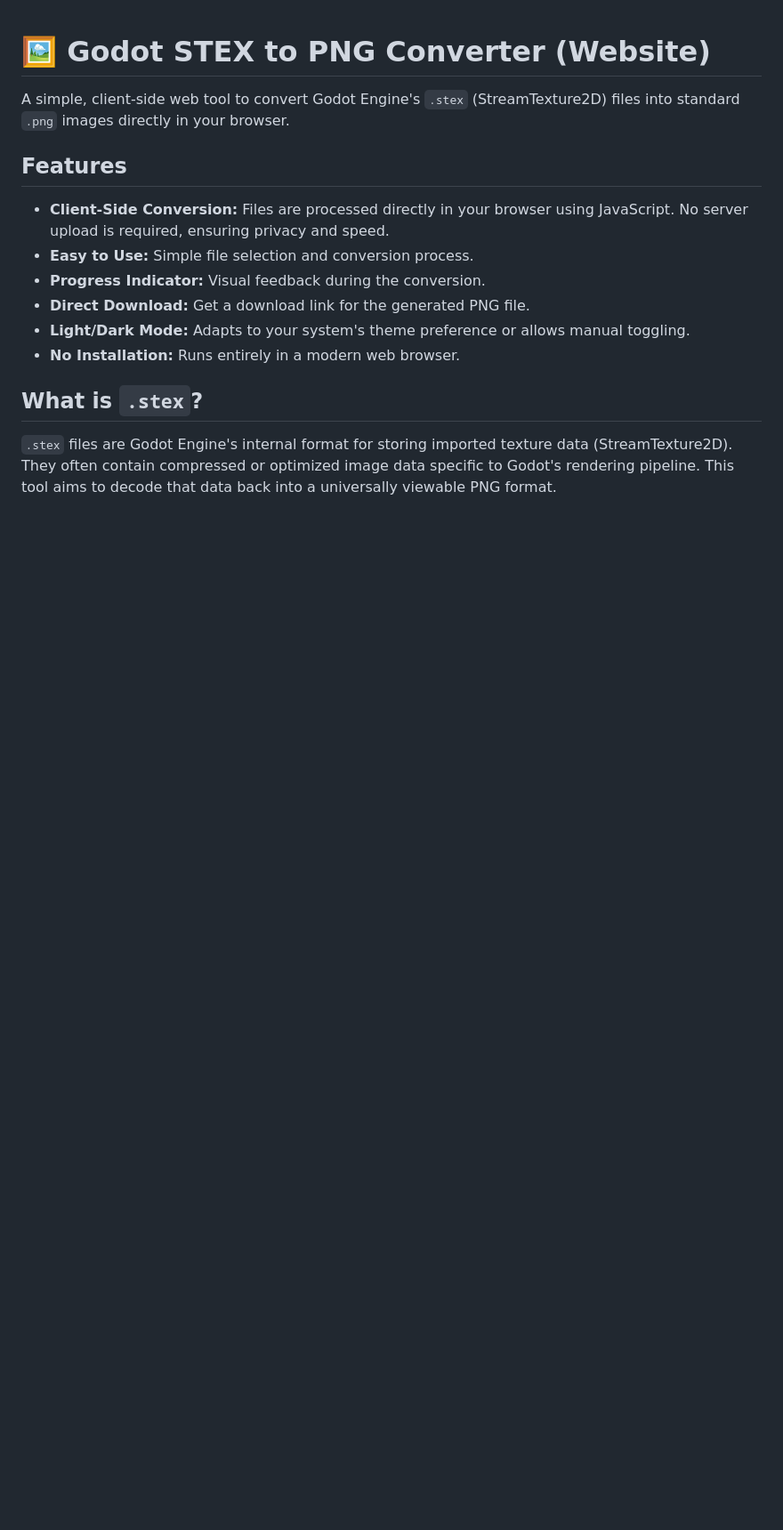
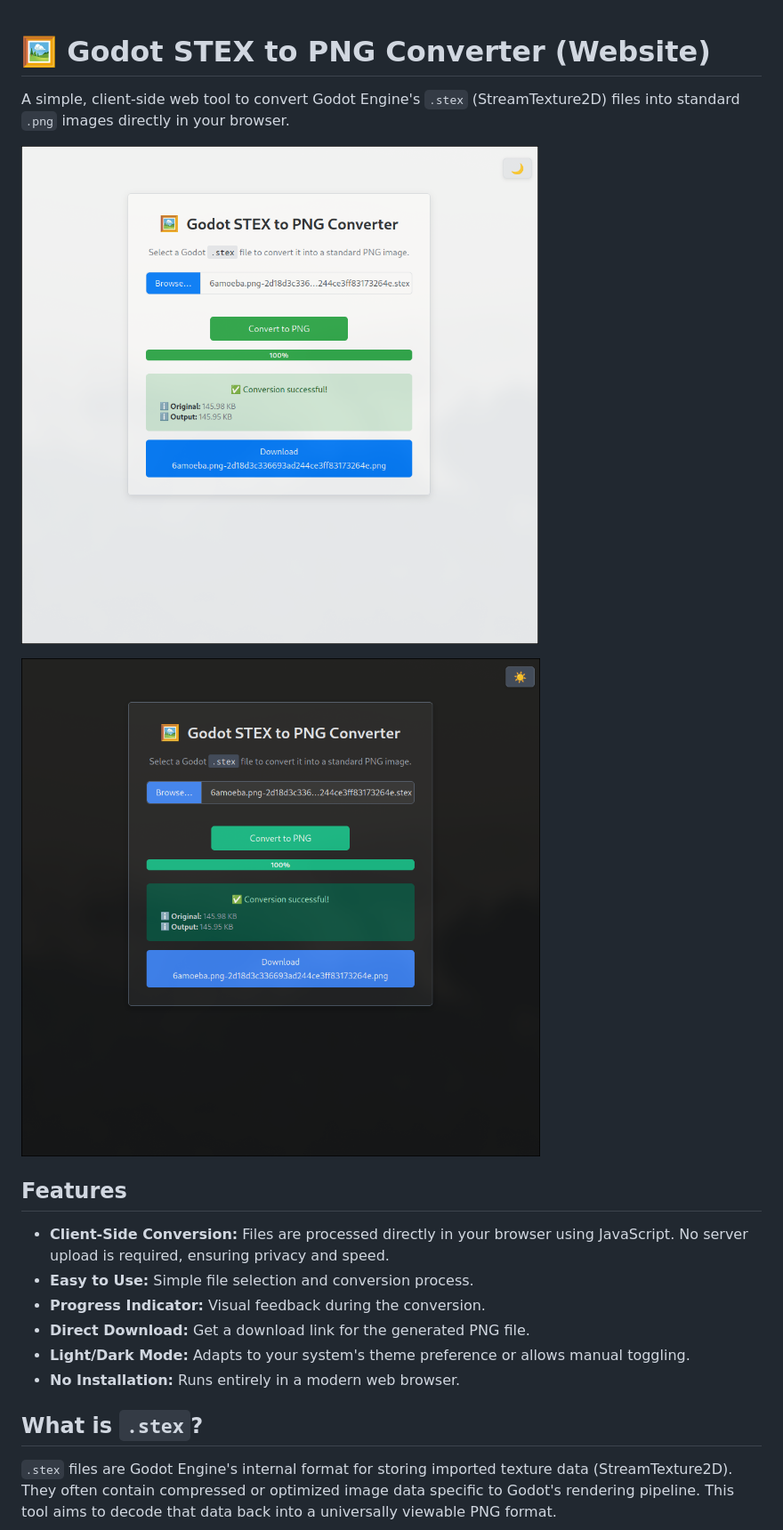
Before and after one commit to TheCreateGM/godotstex2png-web, a Markdown page: README.md, the part around the change. Shown at 89% size. Drawn GitHub-style; blank space fills up the shorter version.

```diff
--- a/README.md
+++ b/README.md
@@ -3,6 +3,9 @@
 A simple, client-side web tool to convert Godot Engine's `.stex` (StreamTexture2D) files into standard `.png` images directly in your browser.
 
 <!-- ![Screenshot](link/to/your/screenshot.png) --> <!-- Optional: Add a screenshot link -->
+![](img/1.png)
+
+![](img/2.png)
 
 ## Features
 
```
